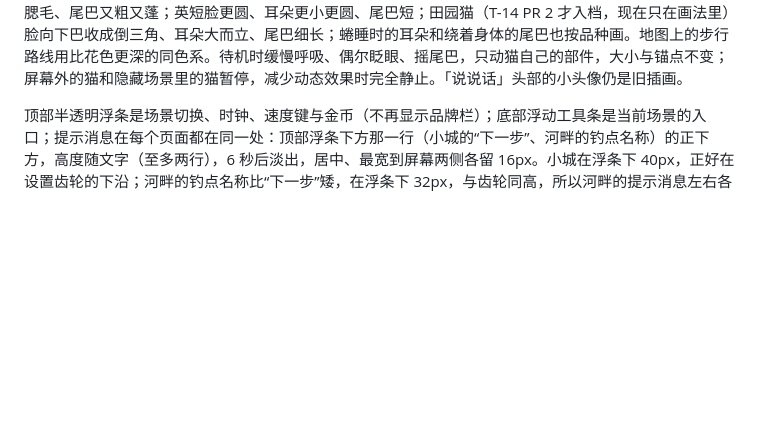
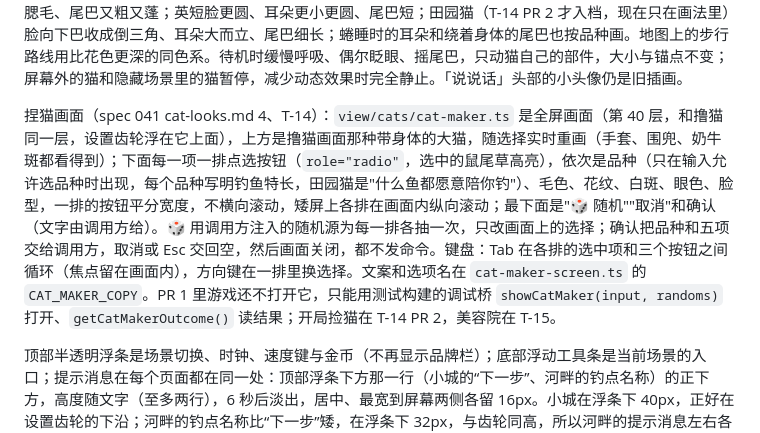
Before and after one commit to xshii/catcity, a Markdown page: docs/ui-layout.md, the part around the change. Drawn GitHub-style; blank space fills up the shorter version.

Commit message:
docs: the cat maker screen and its debug-bridge entry
Co-Authored-By: Claude Opus 5.5 <noreply@anthropic.com>

```diff
--- a/docs/ui-layout.md
+++ b/docs/ui-layout.md
@@ -18,6 +18,8 @@
 邀请新伙伴（spec 041 R-12、R-13，布局见 spec 041 ui-design 5.3）：名册末尾（摸摸之后）是"邀请新伙伴（还能邀请 N 只）"（N 取还没来的初代猫与伙伴猫上限 8 只所剩名额中较小的一个），点开后名单在面板内替换名册，顶部"‹ 名册"返回（读屏名"回到名册"），打开时焦点在它上面、关闭后回到入口。名单开头写"新伙伴需要一张空床。现有空床：N"，下面每只还没来的猫一张卡：头像（平静、醒着）、名字、性别（屏幕上是 ♂ / ♀，读屏读"公 / 母"，不用颜色区分）、品种、性格、"喜欢："与喜欢的鱼、品种能吸引的鱼，右下"邀请 · <价格> 金币"。价格对所有候选相同（Core 的 `nextInvitePrice`，只按已邀请的数量算）。Core 会拒绝时按钮禁用，下方用 `--text-accent` 写原因与办法（金币不足写"金币不足：需要 400，现有 320。"，其余取 `ERROR_MESSAGES`，如"没有空床位：先建一座公寓。"），由 `GameSession.check` 试算，只在名单打开时试算。邀请不需要确认框；成功后提示消息写"<名字> 来到了小城，住进了 N 号公寓。"（公寓按建造先后编号），回到名册，新猫的卡片出现在名册里。名单较长时只在面板内滚动，面板标题、分页和"‹ 名册"不动（spec 041 ui-design P2、3.3；这是"面板不纵向滚动"的例外）。卡片按猫各建一次，之后只更新价格、按钮与原因，时钟推进不重建按钮。显示什么由纯函数 `view/cats/invite-screen.ts` 决定，文案在同一文件的 `INVITE_COPY`；DOM 在 `view/cats/invite.ts`。
 
 猫咪表情（风格板「猫咪表情」）：地图上的猫、河畔陪伴的猫与名册头像都是圆脸、樱花粉腮红、暖棕描线，表情与耳朵随档位变：开心眯眼笑、耳朵立起；平静圆眼、耳朵立起；有点闷一字眼、耳朵半垂；低落垂眼带泪、耳朵垂下。空闲恢复体力（Core 的 `catIdle` 且体力未满）时蜷成一团打瞌睡，代替原来的 zZ 文字，名册卡另有读屏可读的"在休息"；步行或钓鱼中的猫不蜷起。河畔陪玩家钓鱼的猫始终醒着（R-01）：河畔画的同伴，以及河畔显示时选中那只猫的名册头像，两竿之间、收获卡显示时也坐着，不读"在休息"；小城里照旧。姿势由纯函数 `view/art/cat-look.ts` 的 `catPose(world, cat, { atRiver })` 决定，Phaser 猫（`view/art/cat.ts` 的 `CatArt.setPose`，换姿势不重建精灵）与 SVG 头像 `catPortrait` 画同一套形状。外观是五项（spec 041 cat-looks.md 1、T-14）：毛色（黑、灰、橘、奶油、白、棕）、花纹（纯色、虎斑、重点色）、白斑（无、手套、围兜、奶牛、双色）、眼色（蓝、铜、黄绿）、脸型（圆、尖、长）。`view/art/cat-look.ts` 的 `catLook(品种, 外观)` 给出一只猫的颜色和各部件，部件由 `view/art/cat-parts.ts` 分层叠出：品种给轮廓，脸型改头形（尖脸下巴收窄，长脸头顶升高、耳朵随之上移），花纹加毛色的深色（虎斑：额头的 M、背上的条纹、尾巴的环；重点色：盖住眼睛和嘴的脸罩、耳朵、尾巴、爪子），白斑加白色块（手套：爪子；围兜：嘴下的下巴和胸口；奶牛：额头和背上的斑块；双色：脸下半、布偶的腮毛、肚子和爪子），眼色只在睁圆的眼睛里显出（深色瞳孔）。地图上的猫、河畔同伴、名册头像、邀请名单的头像和撸猫画面都画这一套；地图和头像没有身体，手套只在撸猫画面里看得到。存档仍只存花色（奶油、灰、橘、黑白），画面按 `COAT_APPEARANCE` 把它换成五项（黑白 = 黑 + 双色；奶油、灰、橘 = 纯色），`lookOf(cat)` 取一只猫的外观；五项入档在 T-14 PR 2。浅色毛描暖棕线、眼睛用墨色；深色毛（黑、棕）和各毛色的深色描 `--paper` 线，眼睛和嘴也用 `--paper`（黑 5.9:1、棕 4.5:1）；白色块描暖棕线，双色的白色落在轮廓上的那一段另描暖棕。品种看轮廓：布偶脸颊两侧有蓬松的腮毛、尾巴又粗又蓬；英短脸更圆、耳朵更小更圆、尾巴短；田园猫（T-14 PR 2 才入档，现在只在画法里）脸向下巴收成倒三角、耳朵大而立、尾巴细长；蜷睡时的耳朵和绕着身体的尾巴也按品种画。地图上的步行路线用比花色更深的同色系。待机时缓慢呼吸、偶尔眨眼、摇尾巴，只动猫自己的部件，大小与锚点不变；屏幕外的猫和隐藏场景里的猫暂停，减少动态效果时完全静止。「说说话」头部的小头像仍是旧插画。
+
+捏猫画面（spec 041 cat-looks.md 4、T-14）：`view/cats/cat-maker.ts` 是全屏画面（第 40 层，和撸猫同一层，设置齿轮浮在它上面），上方是撸猫画面那种带身体的大猫，随选择实时重画（手套、围兜、奶牛斑都看得到）；下面每一项一排点选按钮（`role="radio"`，选中的鼠尾草高亮），依次是品种（只在输入允许选品种时出现，每个品种写明钓鱼特长，田园猫是"什么鱼都愿意陪你钓"）、毛色、花纹、白斑、眼色、脸型，一排的按钮平分宽度，不横向滚动，矮屏上各排在画面内纵向滚动；最下面是"🎲 随机""取消"和确认（文字由调用方给）。🎲 用调用方注入的随机源为每一排各抽一次，只改画面上的选择；确认把品种和五项交给调用方，取消或 Esc 交回空，然后画面关闭，都不发命令。键盘：Tab 在各排的选中项和三个按钮之间循环（焦点留在画面内），方向键在一排里换选择。文案和选项名在 `cat-maker-screen.ts` 的 `CAT_MAKER_COPY`。PR 1 里游戏还不打开它，只能用测试构建的调试桥 `showCatMaker(input, randoms)` 打开、`getCatMakerOutcome()` 读结果；开局捡猫在 T-14 PR 2，美容院在 T-15。
 
 顶部半透明浮条是场景切换、时钟、速度键与金币（不再显示品牌栏）；底部浮动工具条是当前场景的入口；提示消息在每个页面都在同一处：顶部浮条下方那一行（小城的“下一步”、河畔的钓点名称）的正下方，高度随文字（至多两行），6 秒后淡出，居中、最宽到屏幕两侧各留 16px。小城在浮条下 40px，正好在设置齿轮的下沿；河畔的钓点名称比“下一步”矮，在浮条下 32px，与齿轮同高，所以河畔的提示消息左右各让出齿轮那一栏（`--gear-room`：齿轮右边距加齿轮宽再留 8px，通常 60px），仍然居中；因此不盖住水面、鱼竿、鱼影、落点圈、设置齿轮、体感的提示，也不盖住钓点名称（390×844、360×640 以及 Safari 带工具栏的 390×664、375×553 都如此）；面板打开时（外壳带 `panel-open`）提示消息改在面板底边、叠在面板之上，左右各留 16px，不盖住面板的标题、分页与按钮；设置卡不是面板，照旧盖住提示消息并在卡内写明原因；结果卡与提示消息在同一位置，二者不同时显示：结果卡出现时收起当时还挂着的那条提示消息（`fishing/screen.ts` 的 `noticeShown`）；结果卡显示期间新出现的提示消息照常显示，结果卡让位消失（钓鱼画面状态的 `said` 事件清掉 `watched`），这次的收获仍在钓具面板的结果行与鱼篓里；下一竿开始后照常显示；浮动界面都避开 iOS 安全区。时钟旁唯一的速度键点一次在 1× → 2× → 4× → 1× 间循环，只改变浏览器前台每现实秒推进的游戏分钟数（倍率见 `CITY_TIME.speeds`），按设备记在 localStorage（读取时校验），不进世界与存档；进入河畔或打开撸猫画面等小游戏时回到 1× 并禁用（显示"钓鱼 1×"或"撸猫 1×"），离开后保持 1×；撸猫画面盖在地点之上，不是一个地点（`shell/place.ts` 的 `minigame()` 标志：地点是河畔，或撸猫画面开着）。钓鱼 tick 不受影响。没有其他快进入口；地图卡的"等 10 分钟"只在所选猫步行时出现。
 
```
Also changed, not shown: docs/architecture.md (+2 -2 lines).
